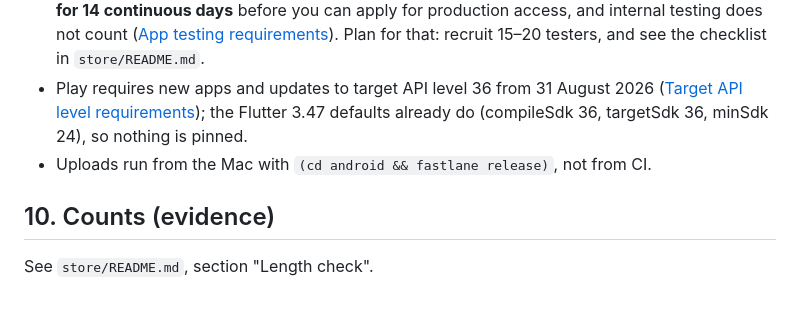
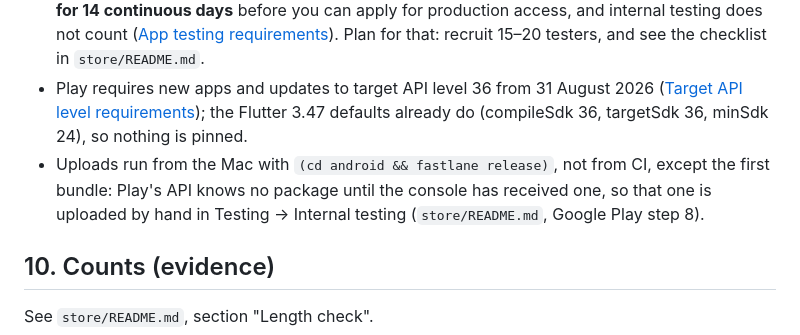
Before and after one commit to edde746/ompanion, a Markdown page: store/google-play.md, the part around the change. Rendered like a GitHub page; blank space fills up the shorter version.

```diff
--- a/store/google-play.md
+++ b/store/google-play.md
@@ -215,7 +215,9 @@ reaches the developer; arguing scope is the alternative. Decide which before the
 - Play requires new apps and updates to target API level 36 from 31 August 2026
   ([Target API level requirements](https://developer.android.com/google/play/requirements/target-sdk));
   the Flutter 3.47 defaults already do (compileSdk 36, targetSdk 36, minSdk 24), so nothing is pinned.
-- Uploads run from the Mac with `(cd android && fastlane release)`, not from CI.
+- Uploads run from the Mac with `(cd android && fastlane release)`, not from CI, except the first bundle: Play's
+  API knows no package until the console has received one, so that one is uploaded by hand in Testing →
+  Internal testing (`store/README.md`, Google Play step 8).
 
 ## 10. Counts (evidence)
 
```
Also changed, not shown: store/README.md (+10 -3 lines).
